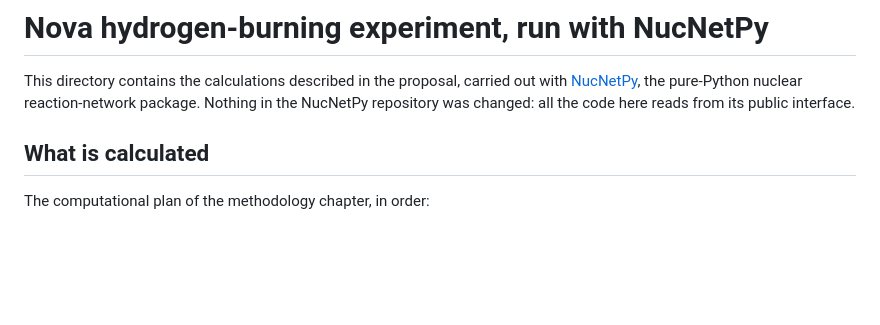
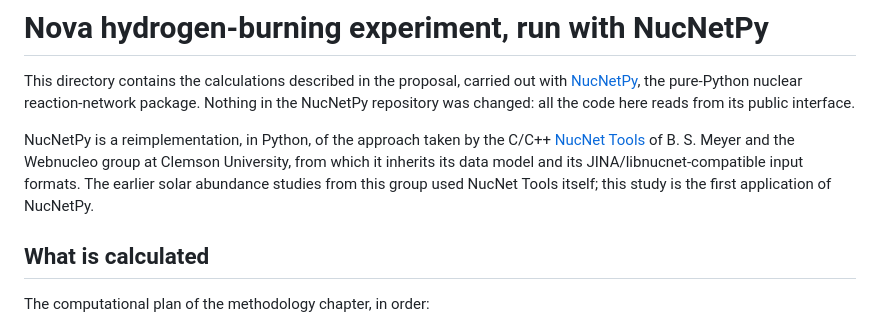
Before and after one commit to mtalafha90/Proposal_Abundance_of_O_in_NOVA_Alshaima, a Markdown page: Experiment/README.md, the part around the change. Rendered like a GitHub page; blank space fills up the shorter version.

Commit message:
Distinguish NucNetPy from NucNet Tools in the README
NucNetPy is a Python reimplementation of the approach taken by the C/C++
NucNet Tools of B. S. Meyer and the Webnucleo group at Clemson, from which it
inherits its data model and input formats.  The earlier solar-abundance work
from this group used NucNet Tools; this study is the first application of
NucNetPy.  The README said only that the calculations were run with NucNetPy,
which left the provenance and the credit unstated.

Co-Authored-By: Claude Opus 5 <noreply@anthropic.com>
Claude-Session: https://claude.ai/code/session_01F8zb3Rm2ZLkhr9KyqnpcnV

```diff
--- a/Experiment/README.md
+++ b/Experiment/README.md
@@ -4,6 +4,13 @@ This directory contains the calculations described in the proposal, carried out
 with [NucNetPy](https://github.com/mtalafha90/NucNetPy), the pure-Python nuclear
 reaction-network package. Nothing in the NucNetPy repository was changed: all
 the code here reads from its public interface.
+
+NucNetPy is a reimplementation, in Python, of the approach taken by the C/C++
+[NucNet Tools](https://sourceforge.net/projects/nucnet-tools/) of B. S. Meyer
+and the Webnucleo group at Clemson University, from which it inherits its data
+model and its JINA/libnucnet-compatible input formats. The earlier solar
+abundance studies from this group used NucNet Tools itself; this study is the
+first application of NucNetPy.
 
 ## What is calculated
 
```
